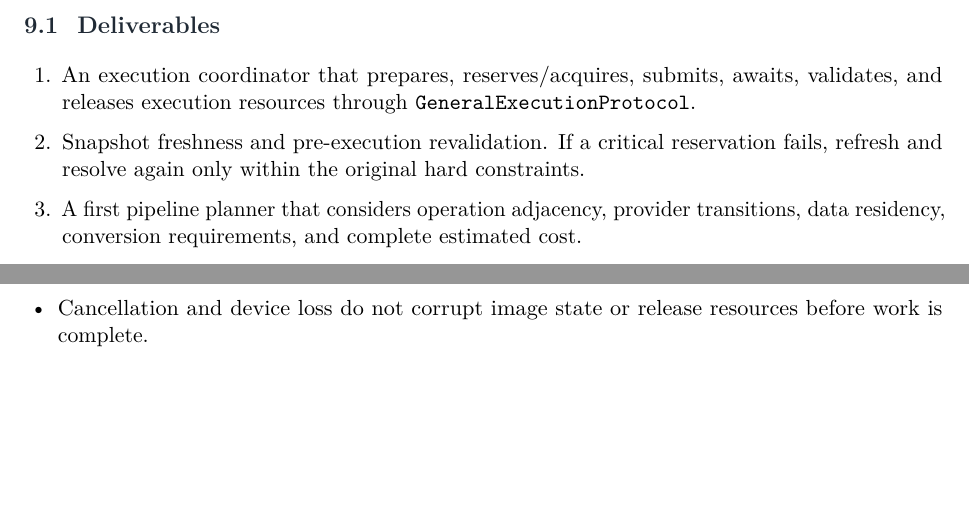
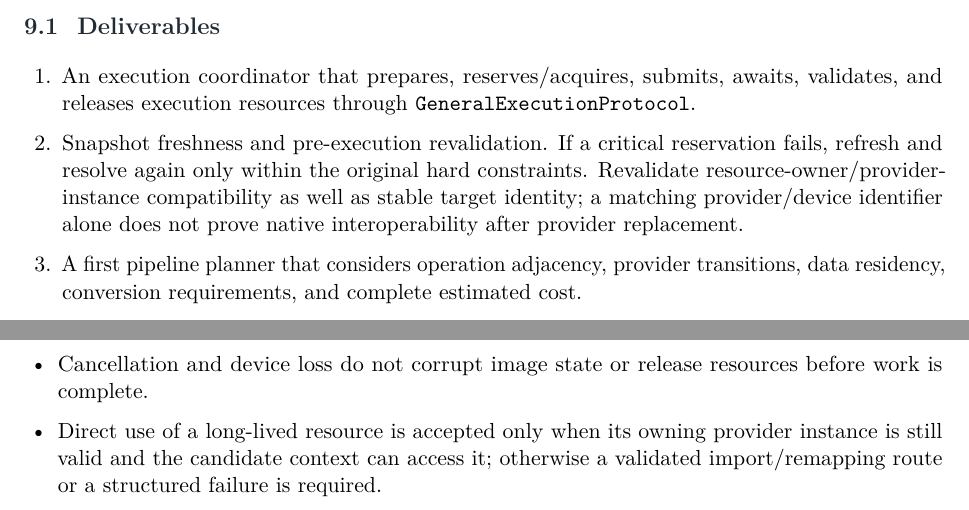
Before and after one commit to Shennagyp/ImageProcessing, a LaTeX document (docs/project_management/Implementation-Plan.tex, which reads docs/project_management/Implementation-Plan/03-phases-3-to-6.tex): two parts of page 21 of 30, joined at a grey line, cut so that both start at the same text, the shorter picture padded with empty space. Compiled offline with pdfLaTeX.

Commit message:
Add provider-instance validation to resource lifecycle gates

```diff
--- a/docs/project_management/Implementation-Plan/03-phases-3-to-6.tex
+++ b/docs/project_management/Implementation-Plan/03-phases-3-to-6.tex
@@ -130,7 +130,7 @@
 \deliverables
 \begin{enumerate}
   \item An execution coordinator that prepares, reserves/acquires, submits, awaits, validates, and releases execution resources through \GEP{}.
-  \item Snapshot freshness and pre-execution revalidation. If a critical reservation fails, refresh and resolve again only within the original hard constraints.
+  \item Snapshot freshness and pre-execution revalidation. If a critical reservation fails, refresh and resolve again only within the original hard constraints. Revalidate resource-owner/provider-instance compatibility as well as stable target identity; a matching provider/device identifier alone does not prove native interoperability after provider replacement.
   \item A first pipeline planner that considers operation adjacency, provider transitions, data residency, conversion requirements, and complete estimated cost.
   \item Explicit handling of managed runtimes whose internal scheduling is opaque; the outer runtime treats them as one implementation candidate unless reliable partition/resource facts are exposed.
   \item Cancellation, error propagation, device-loss handling, and resource cleanup.
@@ -146,6 +146,7 @@
   \item A sequence is not dispatched greedily without accounting for residency and transition costs.
   \item Resource reservation failure causes safe re-resolution or a structured failure; it never weakens hard requirements.
   \item Cancellation and device loss do not corrupt image state or release resources before work is complete.
+  \item Direct use of a long-lived resource is accepted only when its owning provider instance is still valid and the candidate context can access it; otherwise a validated import/remapping route or a structured failure is required.
   \item Image-owned device-local resources remain usable while their image revision is retained; replacing the current revision does not invalidate older snapshots or already-submitted work.
   \item Output resources are retained by the published image storage bindings, while temporary resources are released only after their final submitted/dependent use completes.
   \item Failed execution or output validation leaves the original image revision unchanged.
```
